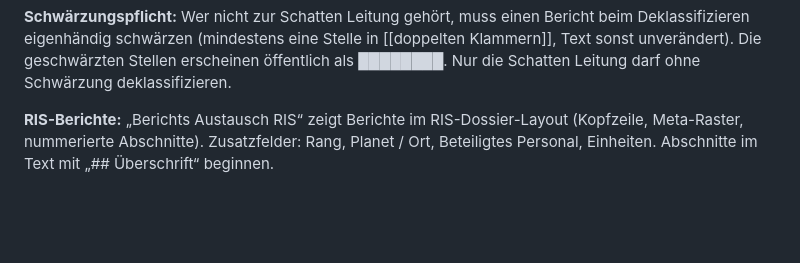
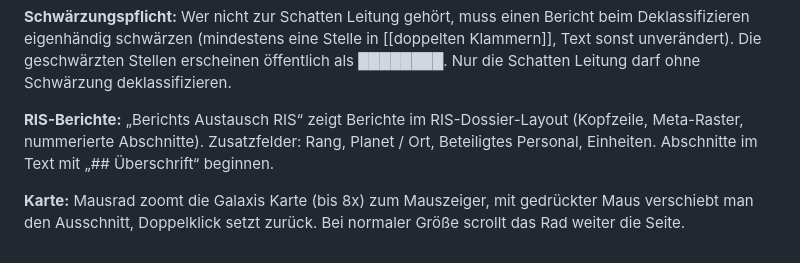
Before and after one commit to Holler721/wachendatenbank, a Markdown page: README.md, the part around the change. GitHub-like rendering; blank space fills up the shorter version.

Commit message:
Galaxis Karte Update

```diff
--- a/README.md
+++ b/README.md
@@ -123,3 +123,5 @@ Im Personenregister lässt sich jede Person mit „KoS setzen“ (Recht „Perso
 **Schwärzungspflicht:** Wer nicht zur Schatten Leitung gehört, muss einen Bericht beim Deklassifizieren eigenhändig schwärzen (mindestens eine Stelle in [[doppelten Klammern]], Text sonst unverändert). Die geschwärzten Stellen erscheinen öffentlich als ████████. Nur die Schatten Leitung darf ohne Schwärzung deklassifizieren.
 
 **RIS-Berichte:** „Berichts Austausch RIS“ zeigt Berichte im RIS-Dossier-Layout (Kopfzeile, Meta-Raster, nummerierte Abschnitte). Zusatzfelder: Rang, Planet / Ort, Beteiligtes Personal, Einheiten. Abschnitte im Text mit „## Überschrift“ beginnen.
+
+**Karte:** Mausrad zoomt die Galaxis Karte (bis 8x) zum Mauszeiger, mit gedrückter Maus verschiebt man den Ausschnitt, Doppelklick setzt zurück. Bei normaler Größe scrollt das Rad weiter die Seite.
```
